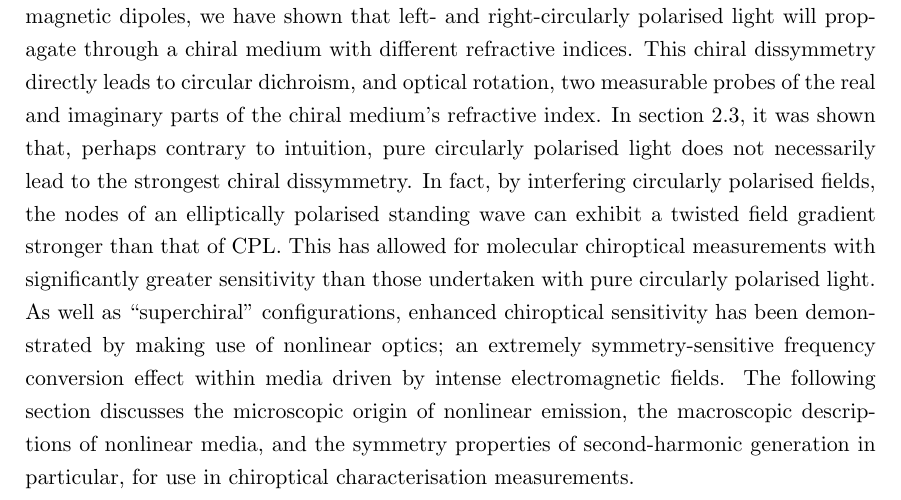
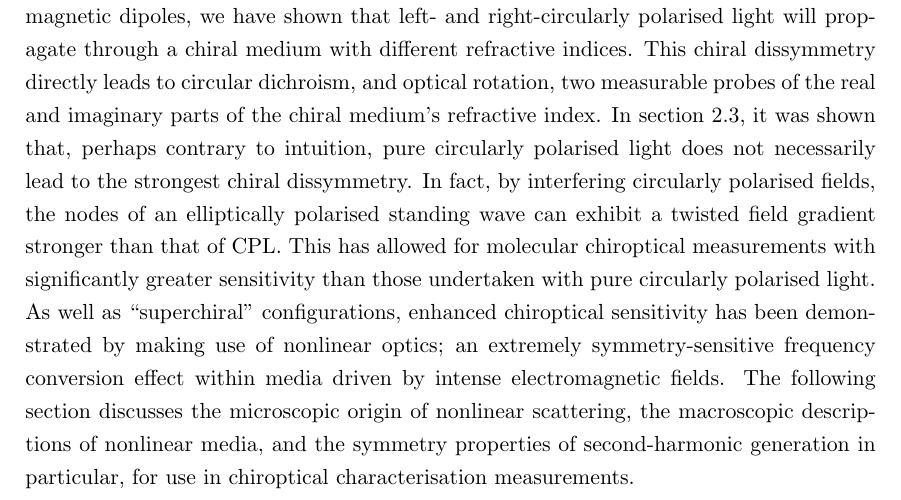
Before and after one commit to jtc42/ThesisUoB, a LaTeX thesis (main.tex, which reads sections/background/Chirality.tex): part of page 22 of 104, cut so that both start at the same text. Compiled offline with pdfLaTeX.

Commit message:
Changed emission to scattering

```diff
--- a/sections/background/Chirality.tex
+++ b/sections/background/Chirality.tex
@@ -336,4 +336,4 @@ Because of this, chiral optical (chiroptical) effects have become a widespread m
 We have shown that structural anisotropy can be utilised to form chiral polarisation states of light, which can in turn be used to directly probe material chirality.
 By considering the propagation of light through a medium exhibiting coupling between induced electric and magnetic dipoles, we have shown that left- and right-circularly polarised light will propagate through a chiral medium with different refractive indices. This chiral dissymmetry directly leads to circular dichroism, and optical rotation, two measurable probes of the real and imaginary parts of the chiral medium's refractive index.
 In section~\ref{sec:background:Chirality:opticalchirality}, it was shown that, perhaps contrary to intuition, pure circularly polarised light does not necessarily lead to the strongest chiral dissymmetry. In fact, by interfering circularly polarised fields, the nodes of an elliptically polarised standing wave can exhibit a twisted field gradient stronger than that of CPL. This has allowed for molecular chiroptical measurements with significantly greater sensitivity than those undertaken with pure circularly polarised light.
-As well as ``superchiral'' configurations, enhanced chiroptical sensitivity has been demonstrated by making use of nonlinear optics; an extremely symmetry-sensitive frequency conversion effect within media driven by intense electromagnetic fields. The following section discusses the microscopic origin of nonlinear emission, the macroscopic descriptions of nonlinear media, and the symmetry properties of second-harmonic generation in particular, for use in chiroptical characterisation measurements.
+As well as ``superchiral'' configurations, enhanced chiroptical sensitivity has been demonstrated by making use of nonlinear optics; an extremely symmetry-sensitive frequency conversion effect within media driven by intense electromagnetic fields. The following section discusses the microscopic origin of nonlinear scattering, the macroscopic descriptions of nonlinear media, and the symmetry properties of second-harmonic generation in particular, for use in chiroptical characterisation measurements.
```
